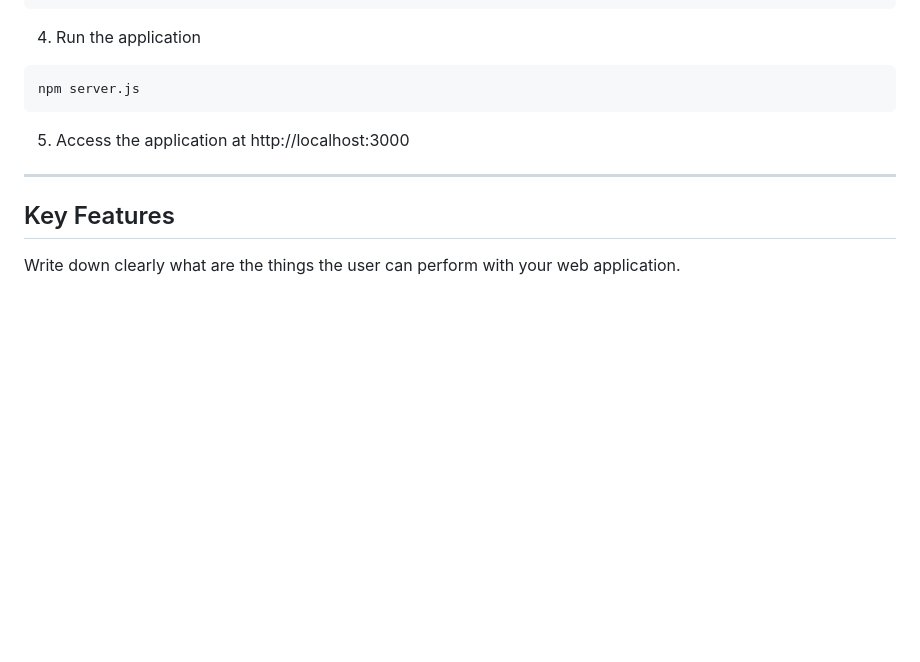
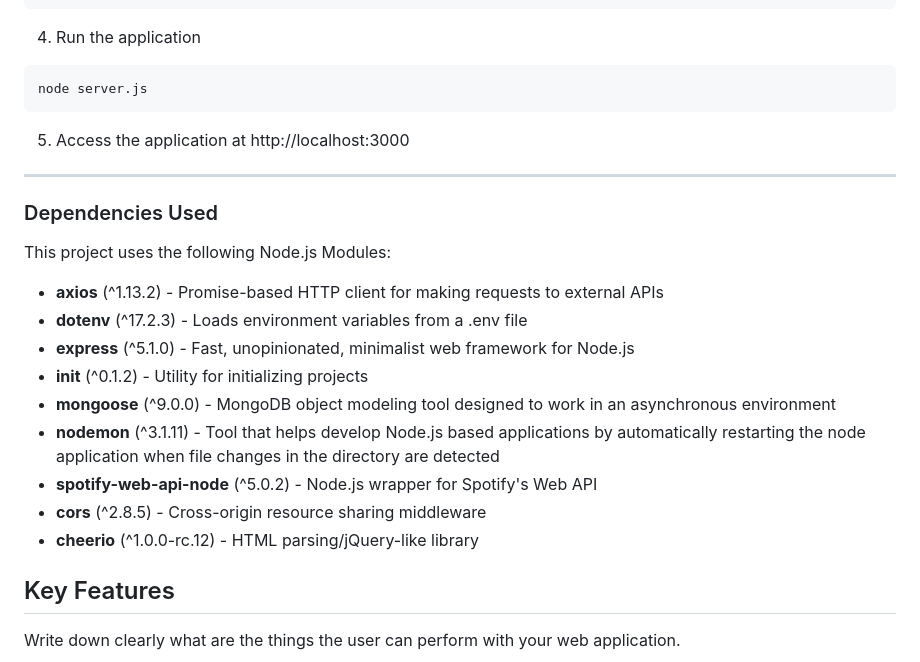
Before and after one commit to Random-Dummy/Edrick_Project1, a Markdown page: README.md, the part around the change. Drawn GitHub-style; blank space fills up the shorter version.

````diff
--- a/README.md
+++ b/README.md
@@ -35,11 +35,24 @@ GENIUS_ACCESS_TOKEN=GENIUS_ACCESS_TOKEN
 
 4. Run the application
 ```bash
-npm server.js
+node server.js
 ```
 
 5. Access the application at http://localhost:3000
 ---
+
+### Dependencies Used
+This project uses the following Node.js Modules:
+
+- **axios** (^1.13.2) - Promise-based HTTP client for making requests to external APIs
+- **dotenv** (^17.2.3) - Loads environment variables from a .env file
+- **express** (^5.1.0) - Fast, unopinionated, minimalist web framework for Node.js
+- **init** (^0.1.2) - Utility for initializing projects
+- **mongoose** (^9.0.0) - MongoDB object modeling tool designed to work in an asynchronous environment
+- **nodemon** (^3.1.11) - Tool that helps develop Node.js based applications by automatically restarting the node application when file changes in the directory are detected
+- **spotify-web-api-node** (^5.0.2) - Node.js wrapper for Spotify's Web API
+- **cors** (^2.8.5) - Cross-origin resource sharing middleware
+- **cheerio** (^1.0.0-rc.12) - HTML parsing/jQuery-like library
 
 ## Key Features
 Write down clearly what are the things the user can perform with your web application.<br>
````
